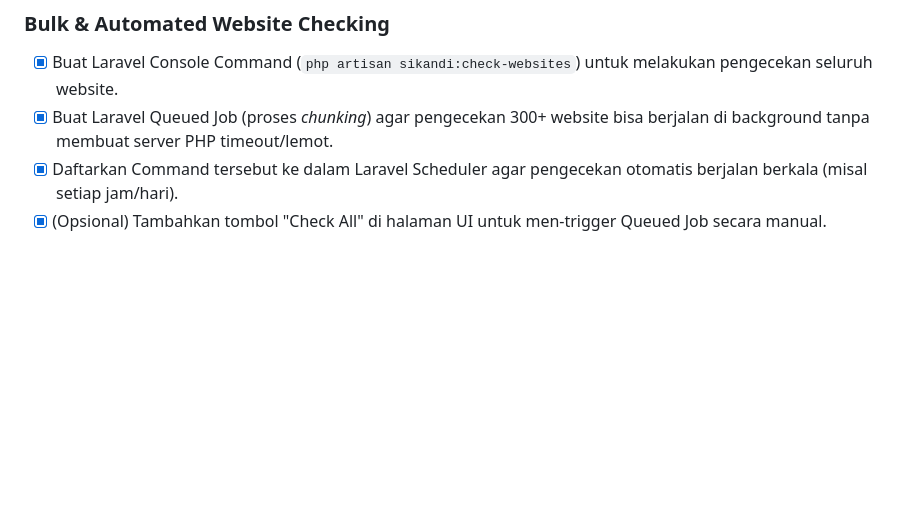
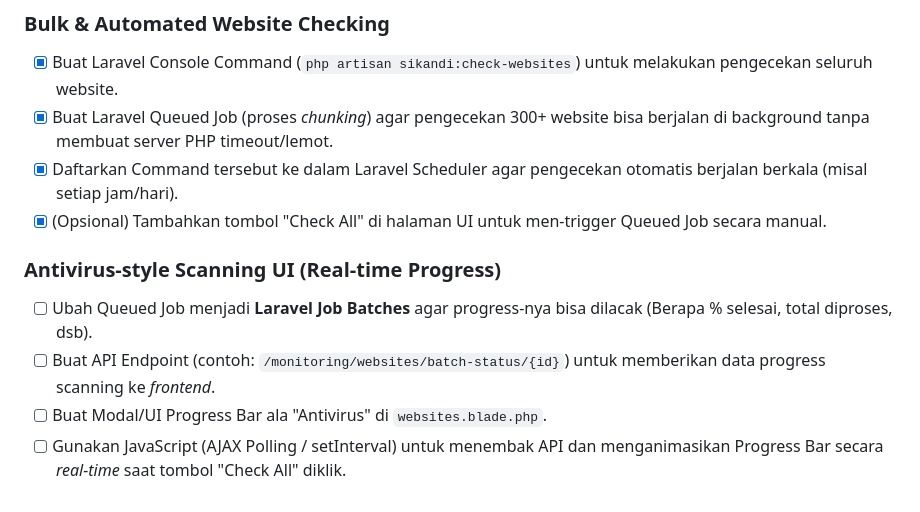
Before and after one commit to lhermawan/SIKANDI, a Markdown page: TODO.md, the part around the change. Rendered like a GitHub page; blank space fills up the shorter version.

Commit message:
docs: add Antivirus-style Scanning UI plan to TODO

```diff
--- a/TODO.md
+++ b/TODO.md
@@ -30,3 +30,9 @@
 - [x] Buat Laravel Queued Job (proses *chunking*) agar pengecekan 300+ website bisa berjalan di background tanpa membuat server PHP timeout/lemot.
 - [x] Daftarkan Command tersebut ke dalam Laravel Scheduler agar pengecekan otomatis berjalan berkala (misal setiap jam/hari).
 - [x] (Opsional) Tambahkan tombol "Check All" di halaman UI untuk men-trigger Queued Job secara manual.
+
+### Antivirus-style Scanning UI (Real-time Progress)
+- [ ] Ubah Queued Job menjadi **Laravel Job Batches** agar progress-nya bisa dilacak (Berapa % selesai, total diproses, dsb).
+- [ ] Buat API Endpoint (contoh: `/monitoring/websites/batch-status/{id}`) untuk memberikan data progress scanning ke *frontend*.
+- [ ] Buat Modal/UI Progress Bar ala "Antivirus" di `websites.blade.php`.
+- [ ] Gunakan JavaScript (AJAX Polling / setInterval) untuk menembak API dan menganimasikan Progress Bar secara *real-time* saat tombol "Check All" diklik.
```
